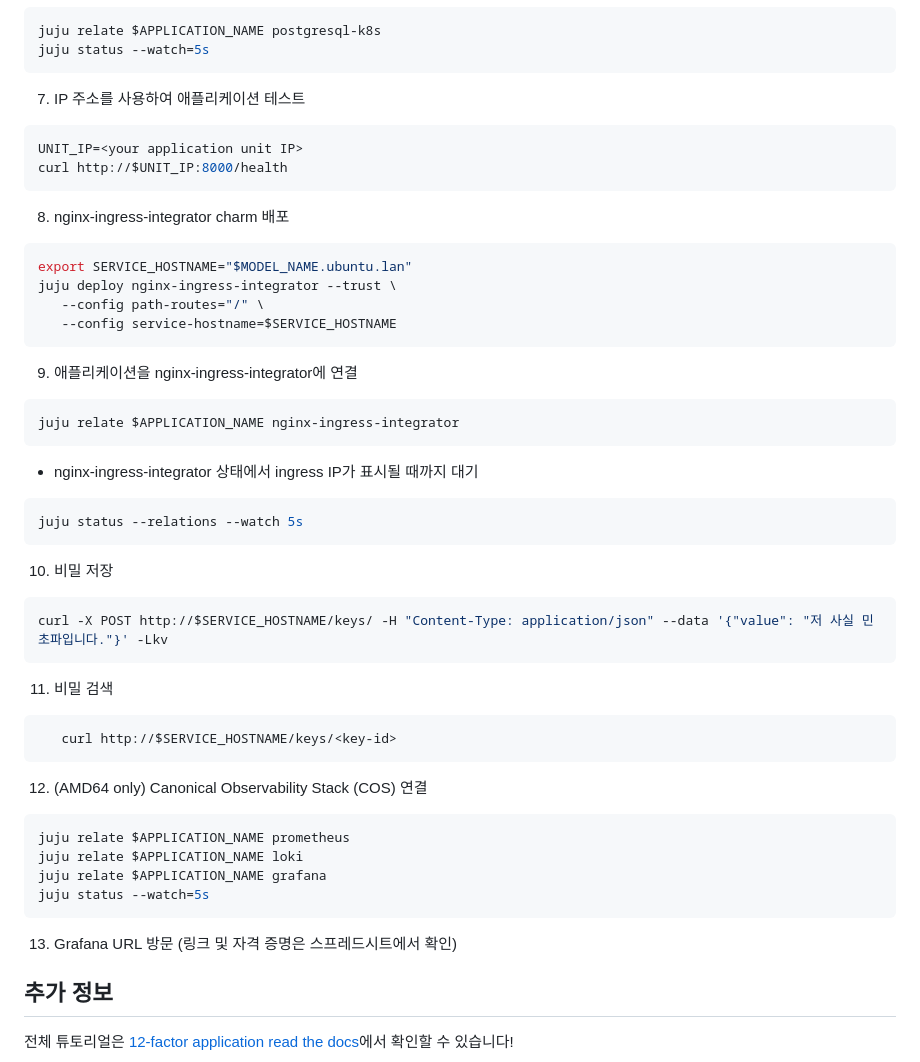
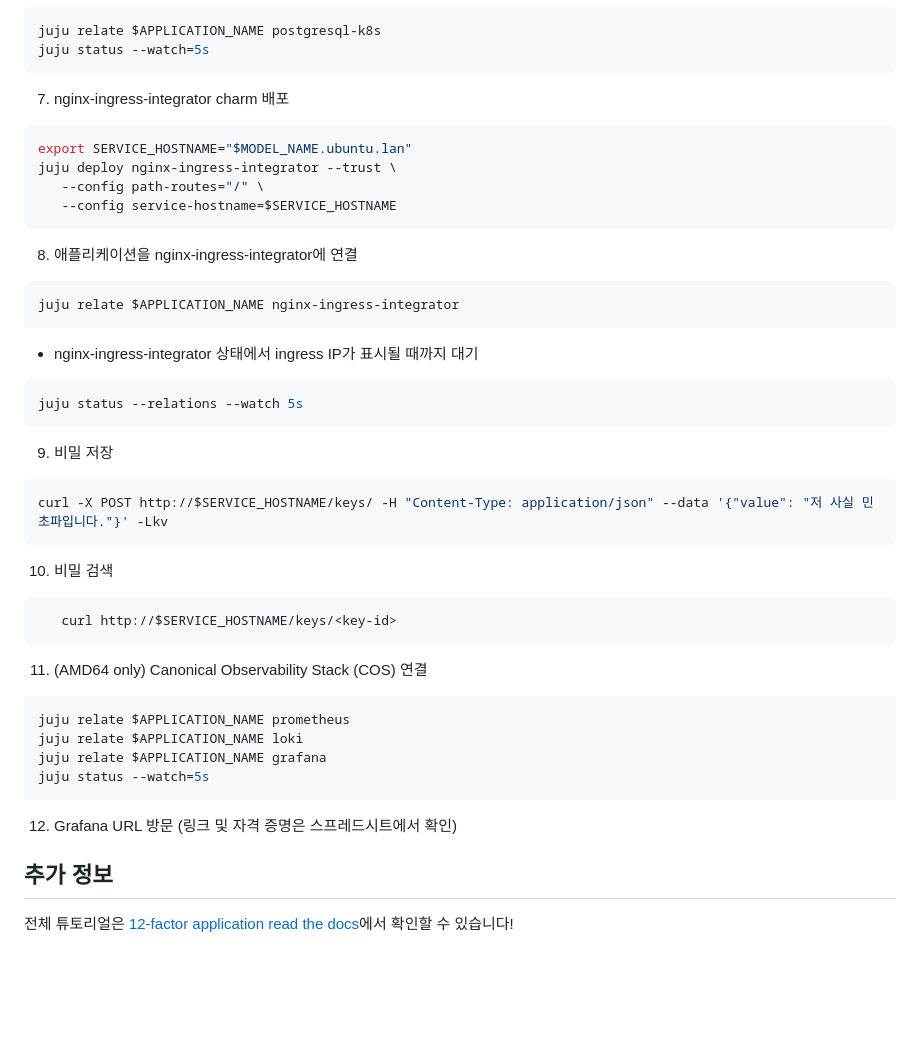
Before and after one commit to canonical/paas-charm-workshop, a Markdown page: README.ko.md, the part around the change. Drawn GitHub-style; blank space fills up the shorter version.

Commit message:
remove unit curl

````diff
--- a/README.ko.md
+++ b/README.ko.md
@@ -75,14 +75,7 @@ juju relate $APPLICATION_NAME postgresql-k8s
 juju status --watch=5s
 ```
 
-7. IP 주소를 사용하여 애플리케이션 테스트
-
-```bash
-UNIT_IP=<your application unit IP>
-curl http://$UNIT_IP:8000/health
-```
-
-8. nginx-ingress-integrator charm 배포
+7. nginx-ingress-integrator charm 배포
 
 ```bash
 export SERVICE_HOSTNAME="$MODEL_NAME.ubuntu.lan"
@@ -91,7 +84,7 @@ juju deploy nginx-ingress-integrator --trust \
    --config service-hostname=$SERVICE_HOSTNAME
 ```
 
-9. 애플리케이션을 nginx-ingress-integrator에 연결
+8. 애플리케이션을 nginx-ingress-integrator에 연결
 
 ```bash
 juju relate $APPLICATION_NAME nginx-ingress-integrator
@@ -102,18 +95,19 @@ juju relate $APPLICATION_NAME nginx-ingress-integrator
 juju status --relations --watch 5s
 ```
 
-10. 비밀 저장
+9. 비밀 저장
 
 ```bash
 curl -X POST http://$SERVICE_HOSTNAME/keys/ -H "Content-Type: application/json" --data '{"value": "저 사실 민초파입니다."}' -Lkv
 ```
-11. 비밀 검색
+
+10. 비밀 검색
 
 ```bash
    curl http://$SERVICE_HOSTNAME/keys/<key-id>
 ```
 
-12. (AMD64 only) Canonical Observability Stack (COS) 연결
+11. (AMD64 only) Canonical Observability Stack (COS) 연결
 
 ```bash
 juju relate $APPLICATION_NAME prometheus
@@ -122,7 +116,7 @@ juju relate $APPLICATION_NAME grafana
 juju status --watch=5s
 ```
 
-13. Grafana URL 방문 (링크 및 자격 증명은 스프레드시트에서 확인)
+12. Grafana URL 방문 (링크 및 자격 증명은 스프레드시트에서 확인)
 
 ## 추가 정보
 
````
